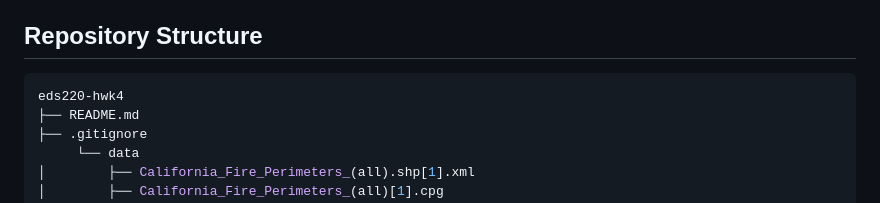
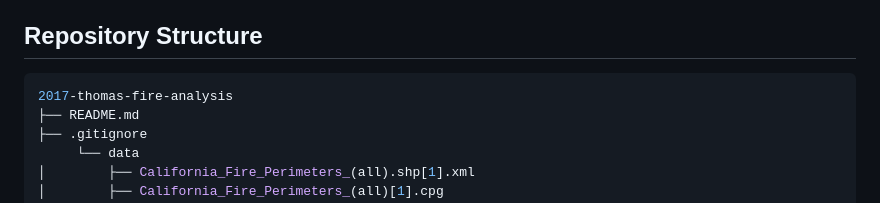
Before and after one commit to evajnewby/2017-thomas-fire-analysis, a Markdown page: README.md, the part around the change. Rendered like a GitHub page.

Commit message:
Update README.md
Updated README to the correct repo name

````diff
--- a/README.md
+++ b/README.md
@@ -32,7 +32,7 @@ The California fires data was found online from the USGS, and contains fire data
 
 ## Repository Structure
 ```bash
-eds220-hwk4
+2017-thomas-fire-analysis
 ├── README.md
 ├── .gitignore
      └── data
````
